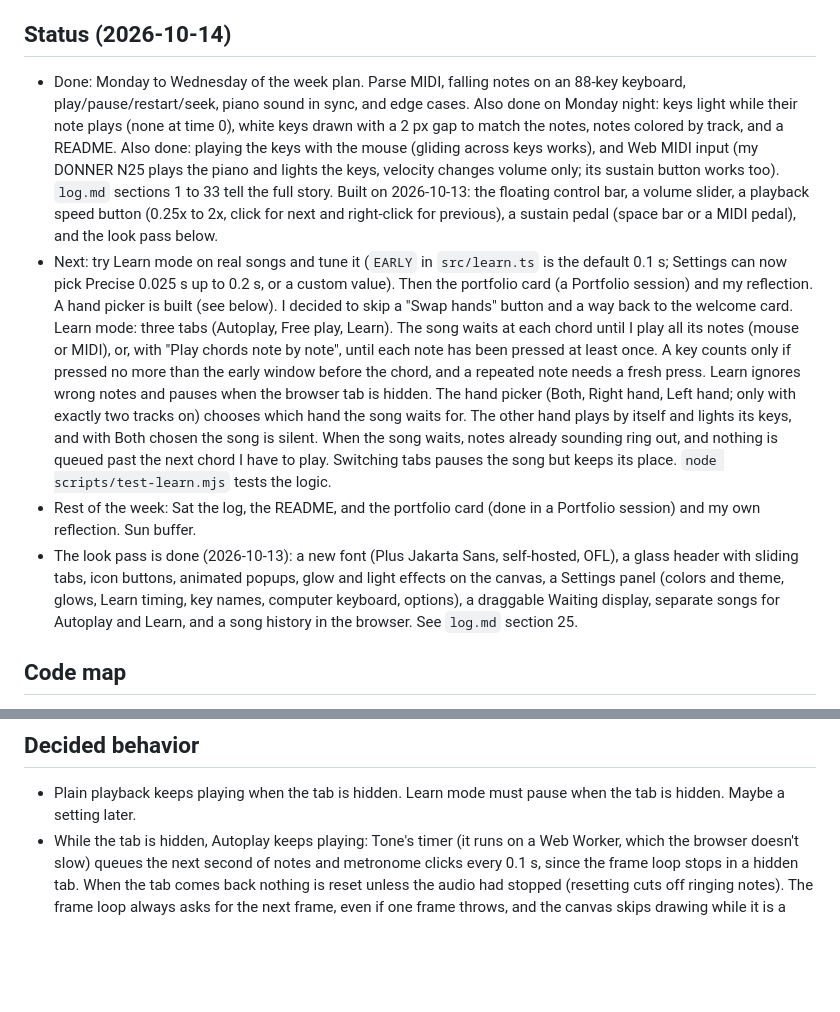
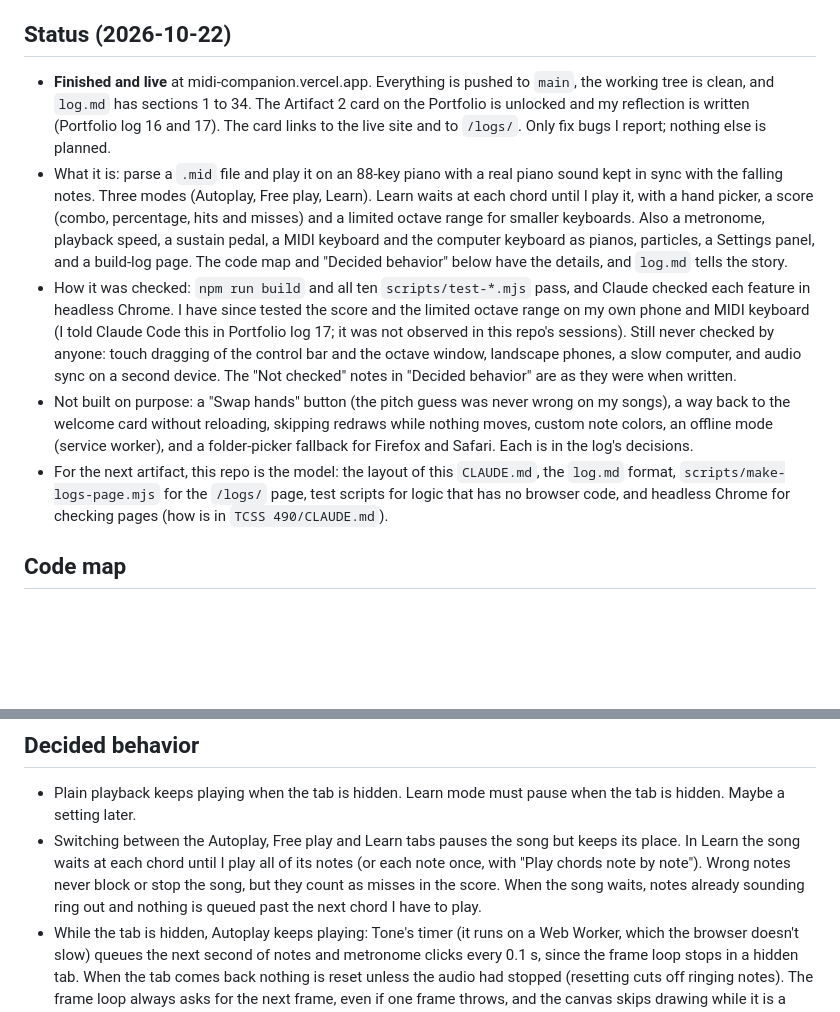
Before and after one commit to kevlam1/midi-companion, a Markdown page: CLAUDE.md, 2 parts joined by grey strips. Rendered like a GitHub page; blank space fills up the shorter version.

Commit message:
CLAUDE.md: mark the project finished, move the Learn rules into Decided behavior, and note that the portfolio links to /logs/
The Status block was out of date (dated 14 October, log sections 1 to 33). It now says the project is finished and live, what was and was not checked, what was left unbuilt on purpose, and that the Portfolio card links to /logs/ so that URL must never move.

```diff
--- a/CLAUDE.md
+++ b/CLAUDE.md
@@ -17,11 +17,12 @@ A browser MIDI player and Synthesia-style visualizer: load a `.mid` file, watch
 - Check what you build by running it. Say what you checked and what you could not.
 - Commit messages have no `Co-Authored-By` line or other Claude attribution. New file names are lowercase (`log.md`). Both rules are also in `TCSS 490/CLAUDE.md`.
 
-## Status (2026-10-14)
-- Done: Monday to Wednesday of the week plan. Parse MIDI, falling notes on an 88-key keyboard, play/pause/restart/seek, piano sound in sync, and edge cases. Also done on Monday night: keys light while their note plays (none at time 0), white keys drawn with a 2 px gap to match the notes, notes colored by track, and a README. Also done: playing the keys with the mouse (gliding across keys works), and Web MIDI input (my DONNER N25 plays the piano and lights the keys, velocity changes volume only; its sustain button works too). `log.md` sections 1 to 33 tell the full story. Built on 2026-10-13: the floating control bar, a volume slider, a playback speed button (0.25x to 2x, click for next and right-click for previous), a sustain pedal (space bar or a MIDI pedal), and the look pass below.
-- Next: try Learn mode on real songs and tune it (`EARLY` in `src/learn.ts` is the default 0.1 s; Settings can now pick Precise 0.025 s up to 0.2 s, or a custom value). Then the portfolio card (a Portfolio session) and my reflection. A hand picker is built (see below). I decided to skip a "Swap hands" button and a way back to the welcome card. Learn mode: three tabs (Autoplay, Free play, Learn). The song waits at each chord until I play all its notes (mouse or MIDI), or, with "Play chords note by note", until each note has been pressed at least once. A key counts only if pressed no more than the early window before the chord, and a repeated note needs a fresh press. Learn ignores wrong notes and pauses when the browser tab is hidden. The hand picker (Both, Right hand, Left hand; only with exactly two tracks on) chooses which hand the song waits for. The other hand plays by itself and lights its keys, and with Both chosen the song is silent. When the song waits, notes already sounding ring out, and nothing is queued past the next chord I have to play. Switching tabs pauses the song but keeps its place. `node scripts/test-learn.mjs` tests the logic.
-- Rest of the week: Sat the log, the README, and the portfolio card (done in a Portfolio session) and my own reflection. Sun buffer.
-- The look pass is done (2026-10-13): a new font (Plus Jakarta Sans, self-hosted, OFL), a glass header with sliding tabs, icon buttons, animated popups, glow and light effects on the canvas, a Settings panel (colors and theme, glows, Learn timing, key names, computer keyboard, options), a draggable Waiting display, separate songs for Autoplay and Learn, and a song history in the browser. See `log.md` section 25.
+## Status (2026-10-22)
+- **Finished and live** at midi-companion.vercel.app. Everything is pushed to `main`, the working tree is clean, and `log.md` has sections 1 to 34. The Artifact 2 card on the Portfolio is unlocked and my reflection is written (Portfolio log 16 and 17). The card links to the live site and to `/logs/`. Only fix bugs I report; nothing else is planned.
+- What it is: parse a `.mid` file and play it on an 88-key piano with a real piano sound kept in sync with the falling notes. Three modes (Autoplay, Free play, Learn). Learn waits at each chord until I play it, with a hand picker, a score (combo, percentage, hits and misses) and a limited octave range for smaller keyboards. Also a metronome, playback speed, a sustain pedal, a MIDI keyboard and the computer keyboard as pianos, particles, a Settings panel, and a build-log page. The code map and "Decided behavior" below have the details, and `log.md` tells the story.
+- How it was checked: `npm run build` and all ten `scripts/test-*.mjs` pass, and Claude checked each feature in headless Chrome. I have since tested the score and the limited octave range on my own phone and MIDI keyboard (I told Claude Code this in Portfolio log 17; it was not observed in this repo's sessions). Still never checked by anyone: touch dragging of the control bar and the octave window, landscape phones, a slow computer, and audio sync on a second device. The "Not checked" notes in "Decided behavior" are as they were when written.
+- Not built on purpose: a "Swap hands" button (the pitch guess was never wrong on my songs), a way back to the welcome card without reloading, skipping redraws while nothing moves, custom note colors, an offline mode (service worker), and a folder-picker fallback for Firefox and Safari. Each is in the log's decisions.
+- For the next artifact, this repo is the model: the layout of this `CLAUDE.md`, the `log.md` format, `scripts/make-logs-page.mjs` for the `/logs/` page, test scripts for logic that has no browser code, and headless Chrome for checking pages (how is in `TCSS 490/CLAUDE.md`).
 
 ## Code map
 - `src/clock.ts`: the one clock. It is given the audio clock (`Tone.immediate()`) by `main.ts`, so the picture and the sound share it, and it has no Tone import so `scripts/test-clock.mjs` can test it with a fake clock. Holds still for a short head start after Play or a seek. It has a playback speed (`setSpeed`); song time moves at that rate, and `audioTimeAt` accounts for it.
@@ -75,6 +76,7 @@ A browser MIDI player and Synthesia-style visualizer: load a `.mid` file, watch
 
 ## Decided behavior
 - Plain playback keeps playing when the tab is hidden. Learn mode must pause when the tab is hidden. Maybe a setting later.
+- Switching between the Autoplay, Free play and Learn tabs pauses the song but keeps its place. In Learn the song waits at each chord until I play all of its notes (or each note once, with "Play chords note by note"). Wrong notes never block or stop the song, but they count as misses in the score. When the song waits, notes already sounding ring out and nothing is queued past the next chord I have to play.
 - While the tab is hidden, Autoplay keeps playing: Tone's timer (it runs on a Web Worker, which the browser doesn't slow) queues the next second of notes and metronome clicks every 0.1 s, since the frame loop stops in a hidden tab. When the tab comes back nothing is reset unless the audio had stopped (resetting cuts off ringing notes). The frame loop always asks for the next frame, even if one frame throws, and the canvas skips drawing while it is a sliver (resizing the window or opening the inspector).
 - "Play chords note by note" is on by default.
 - The sustain pedal marks inside a song file are ignored. The pedal (space bar or a MIDI pedal) only holds the notes I play by hand. Drum tracks and notes outside the 88 keys are skipped.
```
Also changed, not shown: other parts of CLAUDE.md (+1 -1 lines).
